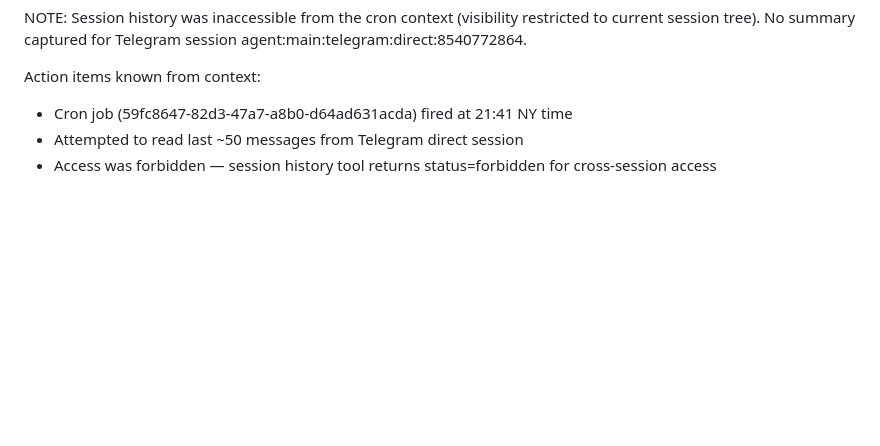
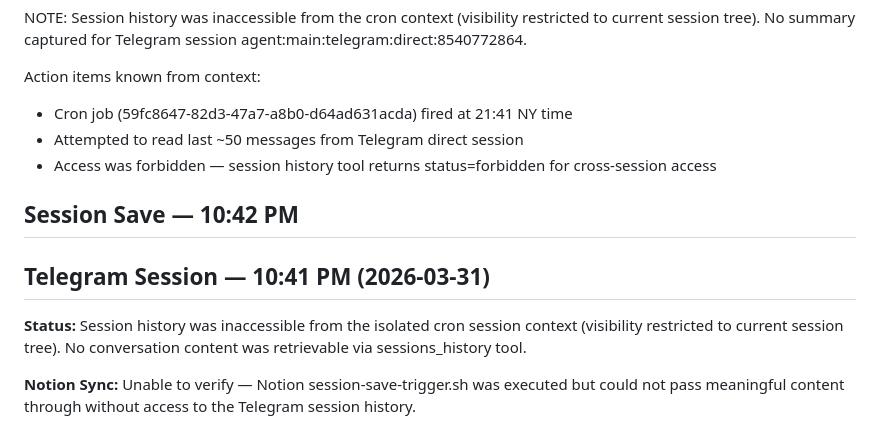
Before and after one commit to jccollinsdev/obsidian-vault, a Markdown page: 100-Memory/Daily/2026-03-31.md, the part around the change. GitHub-like rendering; blank space fills up the shorter version.

Commit message:
Session save: 2026-03-31 10:42 PM

```diff
--- a/100-Memory/Daily/2026-03-31.md
+++ b/100-Memory/Daily/2026-03-31.md
@@ -2028,3 +2028,11 @@ Action items known from context:
 - Cron job (59fc8647-82d3-47a7-a8b0-d64ad631acda) fired at 21:41 NY time
 - Attempted to read last ~50 messages from Telegram direct session
 - Access was forbidden — session history tool returns status=forbidden for cross-session access
+
+## Session Save — 10:42 PM
+
+## Telegram Session — 10:41 PM (2026-03-31)
+
+**Status:** Session history was inaccessible from the isolated cron session context (visibility restricted to current session tree). No conversation content was retrievable via sessions_history tool.
+
+**Notion Sync:** Unable to verify — Notion session-save-trigger.sh was executed but could not pass meaningful content through without access to the Telegram session history.
```
Also changed, not shown: 100-Memory/Sessions/2026-03-31-2242.md (added, +5 -0 lines).
